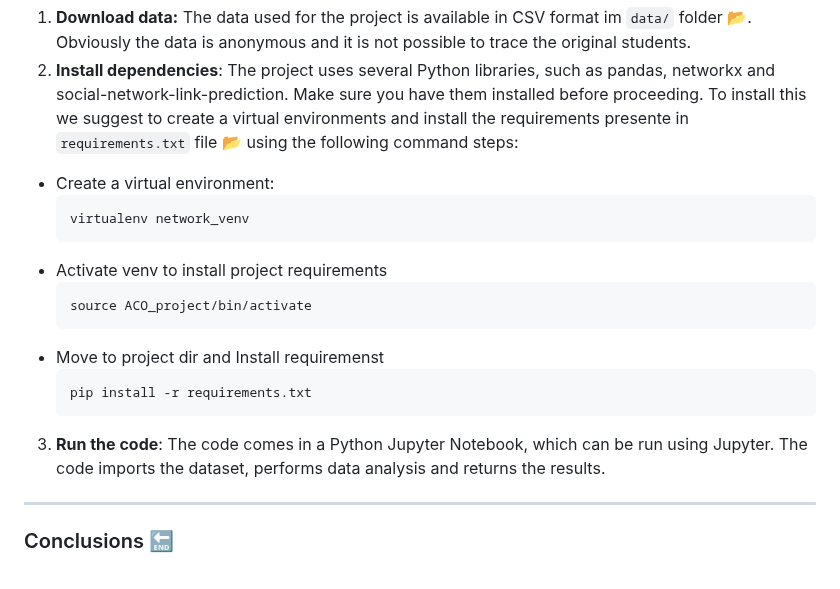
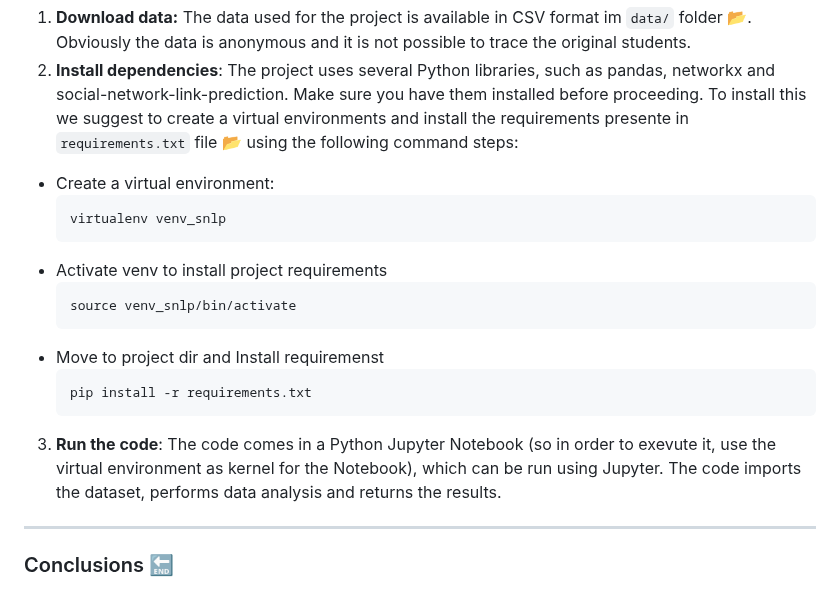
Before and after one commit to CristianCosci/ComplexNetworkAnalysis, a Markdown page: README.md, the part around the change. GitHub-like rendering.

Commit message:
Typo fix on Readme

````diff
--- a/README.md
+++ b/README.md
@@ -74,18 +74,18 @@ To use the project, you need to perform the following steps:
 2. **Install dependencies**: The project uses several Python libraries, such as pandas, networkx and social-network-link-prediction. Make sure you have them installed before proceeding. To install this we suggest to create a virtual environments and install the requirements presente in `requirements.txt` file :open_file_folder: using the following command steps:
 - Create a virtual environment:
     ```bash
-    virtualenv network_venv
+    virtualenv venv_snlp
     ```
 - Activate venv to install project requirements
     ```bash
-    source ACO_project/bin/activate
+    source venv_snlp/bin/activate
     ```
 - Move to project dir and Install requiremenst
     ```bash
     pip install -r requirements.txt
     ```
 
-3. **Run the code**: The code comes in a Python Jupyter Notebook, which can be run using Jupyter. The code imports the dataset, performs data analysis and returns the results.
+3. **Run the code**: The code comes in a Python Jupyter Notebook (so in order to exevute it, use the virtual environment as kernel for the Notebook), which can be run using Jupyter. The code imports the dataset, performs data analysis and returns the results.
 
 <hr>
 
````
